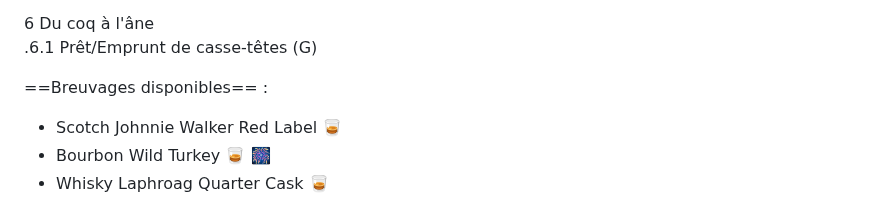
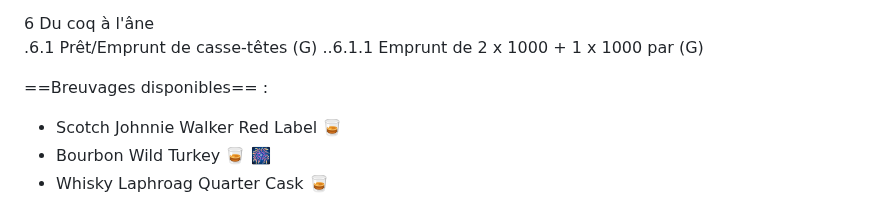
Before and after one commit to stardom1957/DGMaNi, a Markdown page: 20240202-oj.md, the part around the change. Rendered like a GitHub page.

```diff
--- a/20240202-oj.md
+++ b/20240202-oj.md
@@ -61,6 +61,7 @@ Horaire : À partir de 13h30 🕜
 
 6 Du coq à l'âne
 .6.1 Prêt/Emprunt de casse-têtes (G)
+..6.1.1 Emprunt de 2 x 1000 + 1 x 1000 par (G)
 
 ==Breuvages disponibles== :
   * Scotch Johnnie Walker Red Label 🥃
```
